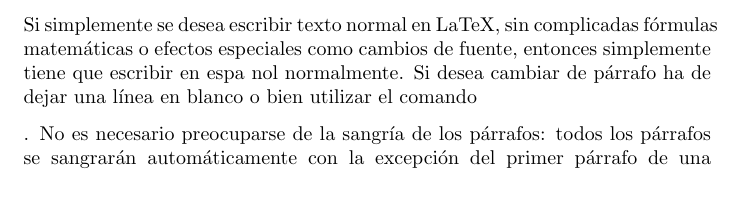
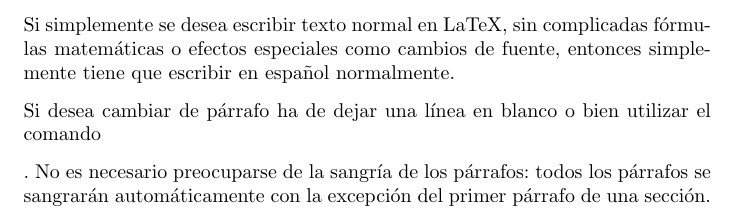
Before and after one commit to alu0100763065/prct03, a LaTeX letter (src/latex-src.tex): part of the page, cut so that both start at the same text, the shorter picture padded with empty space. Compiled offline with pdfLaTeX.

Commit message:
estilo carta(letter)

```diff
--- a/src/latex-src.tex
+++ b/src/latex-src.tex
@@ -1,14 +1,17 @@
 \documentclass[a4paper,10pt]{letter}
+\usepackage[utf8]{inputenc}
+\usepackage[spanish]{babel}
 \begin{document}
  Si simplemente se desea escribir texto normal en LaTeX,
- sin complicadas fórmulas matemáticas o efectos especiales
+ sin complicadas f\'ormulas matem\'aticas o efectos especiales
  como cambios de fuente, entonces simplemente tiene que escribir
- en espa~nol normalmente.
- Si desea cambiar de párrafo ha de dejar una línea en blanco o bien
+ en espa\~nol normalmente.\par
+ Si desea cambiar de p\'arrafo ha de dejar una línea en blanco o bien
  utilizar el comando \par.
  No es necesario preocuparse de la sangría de los párrafos:
  todos los párrafos se sangrarán automáticamente con la excepción
  del primer párrafo de una sección.
+
  Se ha de distinguir entre la comilla simple ‘izquierda’
  y la comilla simple ‘derecha’ cuando se escribe en el ordenador.
  En el caso de que se quieran utilizar comillas dobles se han de
```
Also changed, not shown: src/latex-src.tex (3 more changed lines), 3 other files.
